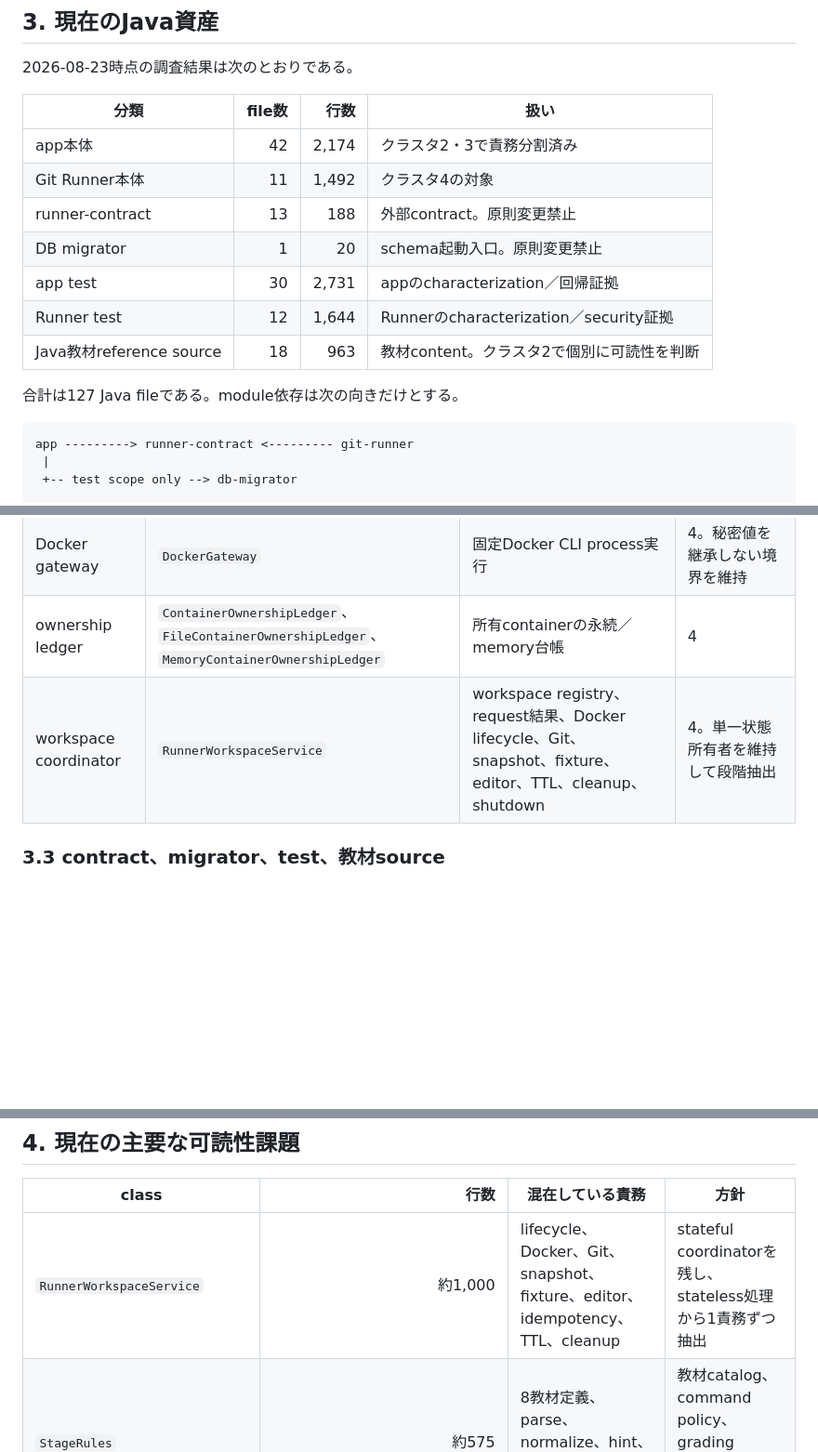
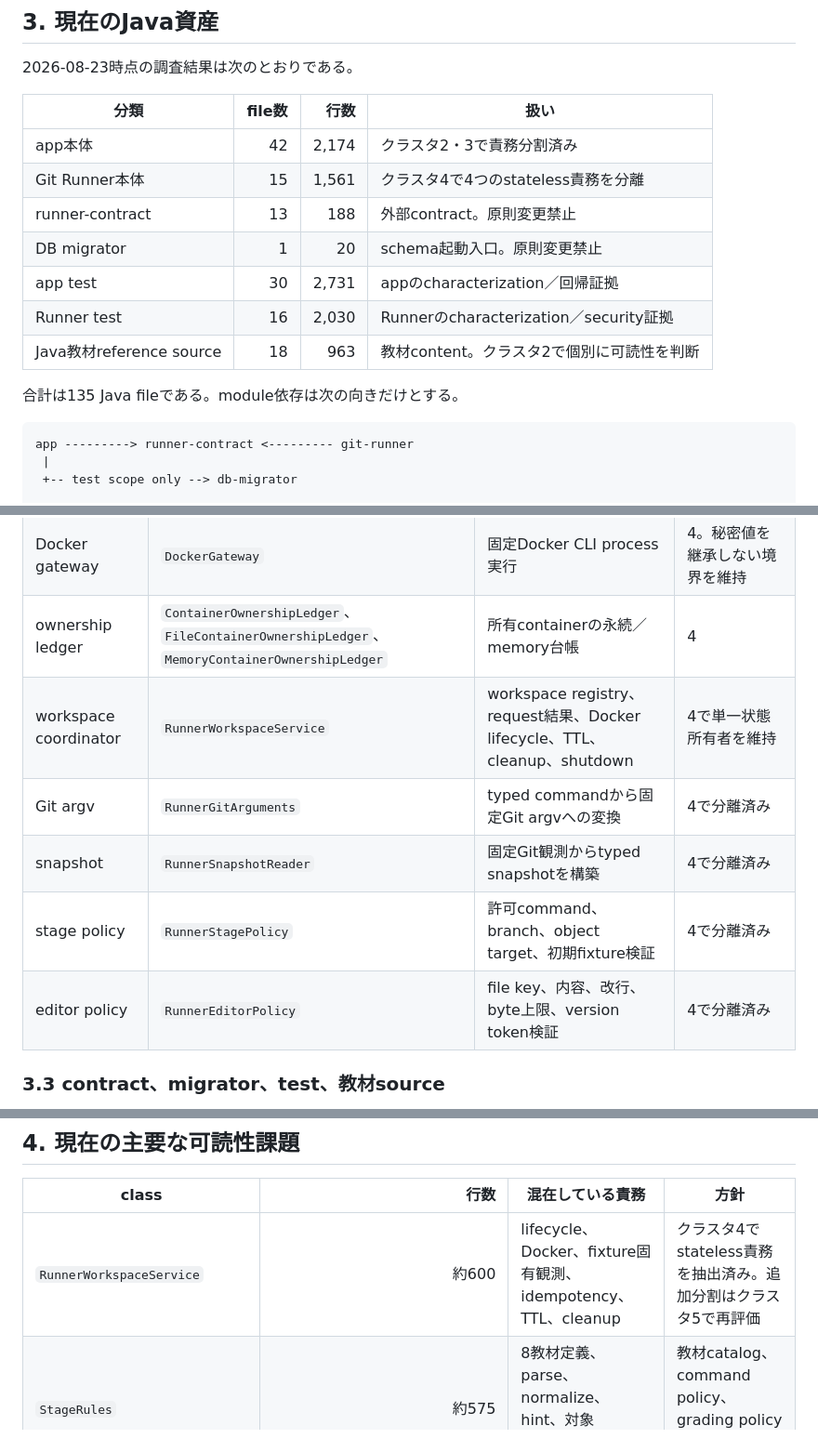
Before and after one commit to yuya-dev-dev/developer-dungeon, a Markdown page: docs/java-refactoring-plan.md, 3 parts joined by grey strips. Shown at 93% size. Drawn GitHub-style; blank space fills up the shorter version.

Commit message:
docs: record Git Runner refactoring

````diff
--- a/docs/java-refactoring-plan.md
+++ b/docs/java-refactoring-plan.md
@@ -65,14 +65,14 @@
 | 分類 | file数 | 行数 | 扱い |
 |---|---:|---:|---|
 | app本体 | 42 | 2,174 | クラスタ2・3で責務分割済み |
-| Git Runner本体 | 11 | 1,492 | クラスタ4の対象 |
+| Git Runner本体 | 15 | 1,561 | クラスタ4で4つのstateless責務を分離 |
 | runner-contract | 13 | 188 | 外部contract。原則変更禁止 |
 | DB migrator | 1 | 20 | schema起動入口。原則変更禁止 |
 | app test | 30 | 2,731 | appのcharacterization／回帰証拠 |
-| Runner test | 12 | 1,644 | Runnerのcharacterization／security証拠 |
+| Runner test | 16 | 2,030 | Runnerのcharacterization／security証拠 |
 | Java教材reference source | 18 | 963 | 教材content。クラスタ2で個別に可読性を判断 |
 
-合計は127 Java fileである。module依存は次の向きだけとする。
+合計は135 Java fileである。module依存は次の向きだけとする。
 
 ```text
 app ---------> runner-contract <--------- git-runner
@@ -111,7 +111,11 @@ Java教材reference --X--> runtime component
 | command validation | `RunnerCommandValidator` | command kindとargumentの再検証 | 4。stateless候補 |
 | Docker gateway | `DockerGateway` | 固定Docker CLI process実行 | 4。秘密値を継承しない境界を維持 |
 | ownership ledger | `ContainerOwnershipLedger`、`FileContainerOwnershipLedger`、`MemoryContainerOwnershipLedger` | 所有containerの永続／memory台帳 | 4 |
-| workspace coordinator | `RunnerWorkspaceService` | workspace registry、request結果、Docker lifecycle、Git、snapshot、fixture、editor、TTL、cleanup、shutdown | 4。単一状態所有者を維持して段階抽出 |
+| workspace coordinator | `RunnerWorkspaceService` | workspace registry、request結果、Docker lifecycle、TTL、cleanup、shutdown | 4で単一状態所有者を維持 |
+| Git argv | `RunnerGitArguments` | typed commandから固定Git argvへの変換 | 4で分離済み |
+| snapshot | `RunnerSnapshotReader` | 固定Git観測からtyped snapshotを構築 | 4で分離済み |
+| stage policy | `RunnerStagePolicy` | 許可command、branch、object target、初期fixture検証 | 4で分離済み |
+| editor policy | `RunnerEditorPolicy` | file key、内容、改行、byte上限、version token検証 | 4で分離済み |
 
 ### 3.3 contract、migrator、test、教材source
 
@@ -124,7 +128,7 @@ Java教材reference --X--> runtime component
 
 | class | 行数 | 混在している責務 | 方針 |
 |---|---:|---|---|
-| `RunnerWorkspaceService` | 約1,000 | lifecycle、Docker、Git、snapshot、fixture、editor、idempotency、TTL、cleanup | stateful coordinatorを残し、stateless処理から1責務ずつ抽出 |
+| `RunnerWorkspaceService` | 約600 | lifecycle、Docker、fixture固有観測、idempotency、TTL、cleanup | クラスタ4でstateless責務を抽出済み。追加分割はクラスタ5で再評価 |
 | `StageRules` | 約575 | 8教材定義、parse、normalize、hint、対象capture、採点、表示済みID | 教材catalog、command policy、grading policyを別rollback単位で抽出 |
 | `StageService` | 約339 | attempt memory、DB遷移、Runner call、recovery、clear、reset、view生成 | attempt lifecycle coordinatorを1つに固定し、stateを持たない処理だけを先に分離 |
 | `FileContainerOwnershipLedger` | 約187 | file format、atomic更新、ownership検証 | I/Oとdata変換の境界を確認してから判断 |
````
Also changed, not shown: other parts of docs/java-refactoring-plan.md (+6 -0 lines), docs/code-reading-guide.md (+16 -7 lines), roadmap.md (+2 -1 lines).
